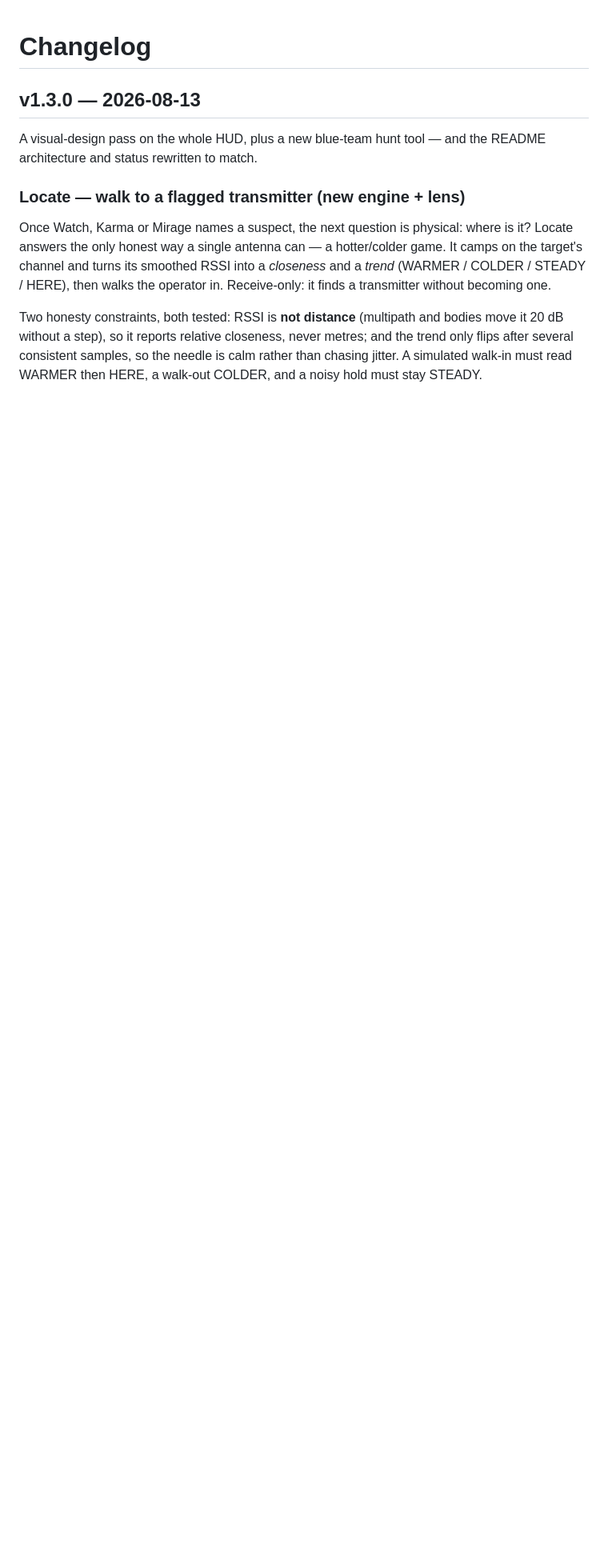
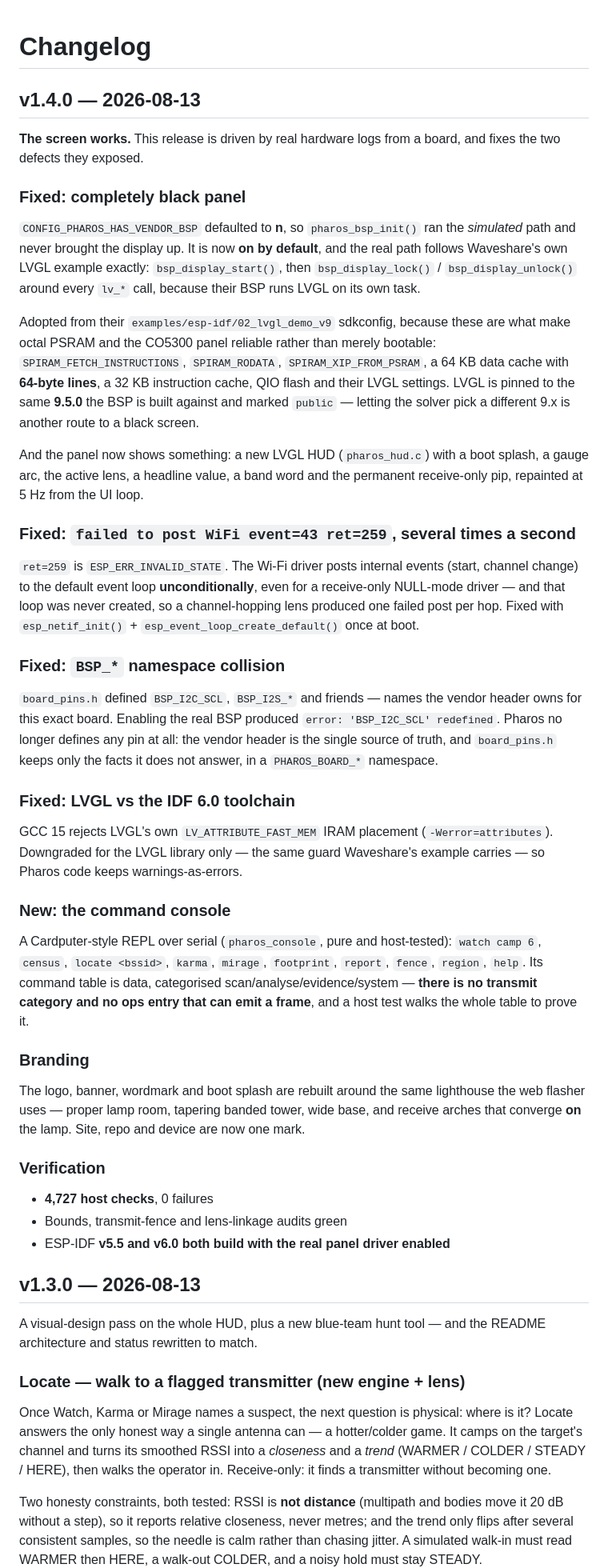
Before and after one commit to at0m-b0mb/Pharos-ESP32S3, a Markdown page: CHANGELOG.md, the part around the change. Shown at 80% size. Rendered like a GitHub page; blank space fills up the shorter version.

Commit message:
docs: v1.4.0 - the panel works; console; status table updated
CHANGELOG records the four hardware fixes (black panel, Wi-Fi event loop, BSP_*
namespace collision, LVGL vs GCC 15) with the reasoning behind each, plus the
new receive-only command console and the rebranded mark.

README status now says what is actually true: board bring-up (display + touch)
and on-device LVGL rendering are done and verified building against the real
Waveshare component on IDF 5.5 and 6.0. IMU/PMU telemetry and touch-driven dial
navigation are what remain.

```diff
--- a/CHANGELOG.md
+++ b/CHANGELOG.md
@@ -1,4 +1,72 @@
 # Changelog
+
+## v1.4.0 — 2026-08-13
+
+**The screen works.** This release is driven by real hardware logs from a board,
+and fixes the two defects they exposed.
+
+### Fixed: completely black panel
+
+`CONFIG_PHAROS_HAS_VENDOR_BSP` defaulted to **n**, so `pharos_bsp_init()` ran
+the *simulated* path and never brought the display up. It is now **on by
+default**, and the real path follows Waveshare's own LVGL example exactly:
+`bsp_display_start()`, then `bsp_display_lock()` / `bsp_display_unlock()`
+around every `lv_*` call, because their BSP runs LVGL on its own task.
+
+Adopted from their `examples/esp-idf/02_lvgl_demo_v9` sdkconfig, because these
+are what make octal PSRAM and the CO5300 panel reliable rather than merely
+bootable: `SPIRAM_FETCH_INSTRUCTIONS`, `SPIRAM_RODATA`, `SPIRAM_XIP_FROM_PSRAM`,
+a 64 KB data cache with **64-byte lines**, a 32 KB instruction cache, QIO flash
+and their LVGL settings. LVGL is pinned to the same **9.5.0** the BSP is built
+against and marked `public` — letting the solver pick a different 9.x is
+another route to a black screen.
+
+And the panel now shows something: a new LVGL HUD (`pharos_hud.c`) with a boot
+splash, a gauge arc, the active lens, a headline value, a band word and the
+permanent receive-only pip, repainted at 5 Hz from the UI loop.
+
+### Fixed: `failed to post WiFi event=43 ret=259`, several times a second
+
+`ret=259` is `ESP_ERR_INVALID_STATE`. The Wi-Fi driver posts internal events
+(start, channel change) to the default event loop **unconditionally**, even for
+a receive-only NULL-mode driver — and that loop was never created, so a
+channel-hopping lens produced one failed post per hop. Fixed with
+`esp_netif_init()` + `esp_event_loop_create_default()` once at boot.
+
+### Fixed: `BSP_*` namespace collision
+
+`board_pins.h` defined `BSP_I2C_SCL`, `BSP_I2S_*` and friends — names the
+vendor header owns for this exact board. Enabling the real BSP produced
+`error: 'BSP_I2C_SCL' redefined`. Pharos no longer defines any pin at all: the
+vendor header is the single source of truth, and `board_pins.h` keeps only the
+facts it does not answer, in a `PHAROS_BOARD_*` namespace.
+
+### Fixed: LVGL vs the IDF 6.0 toolchain
+
+GCC 15 rejects LVGL's own `LV_ATTRIBUTE_FAST_MEM` IRAM placement
+(`-Werror=attributes`). Downgraded for the LVGL library only — the same guard
+Waveshare's example carries — so Pharos code keeps warnings-as-errors.
+
+### New: the command console
+
+A Cardputer-style REPL over serial (`pharos_console`, pure and host-tested):
+`watch camp 6`, `census`, `locate <bssid>`, `karma`, `mirage`, `footprint`,
+`report`, `fence`, `region`, `help`. Its command table is data, categorised
+scan/analyse/evidence/system — **there is no transmit category and no ops entry
+that can emit a frame**, and a host test walks the whole table to prove it.
+
+### Branding
+
+The logo, banner, wordmark and boot splash are rebuilt around the same
+lighthouse the web flasher uses — proper lamp room, tapering banded tower, wide
+base, and receive arches that converge **on** the lamp. Site, repo and device
+are now one mark.
+
+### Verification
+
+- **4,727 host checks**, 0 failures
+- Bounds, transmit-fence and lens-linkage audits green
+- ESP-IDF **v5.5 and v6.0 both build with the real panel driver enabled**
 
 ## v1.3.0 — 2026-08-13
 
```
Also changed, not shown: README.md (+7 -7 lines).
